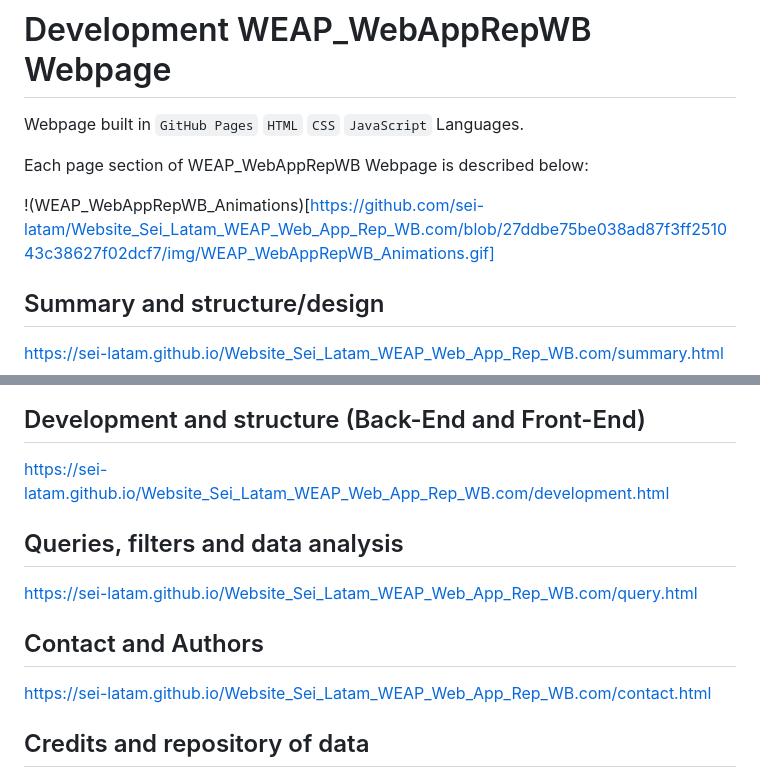
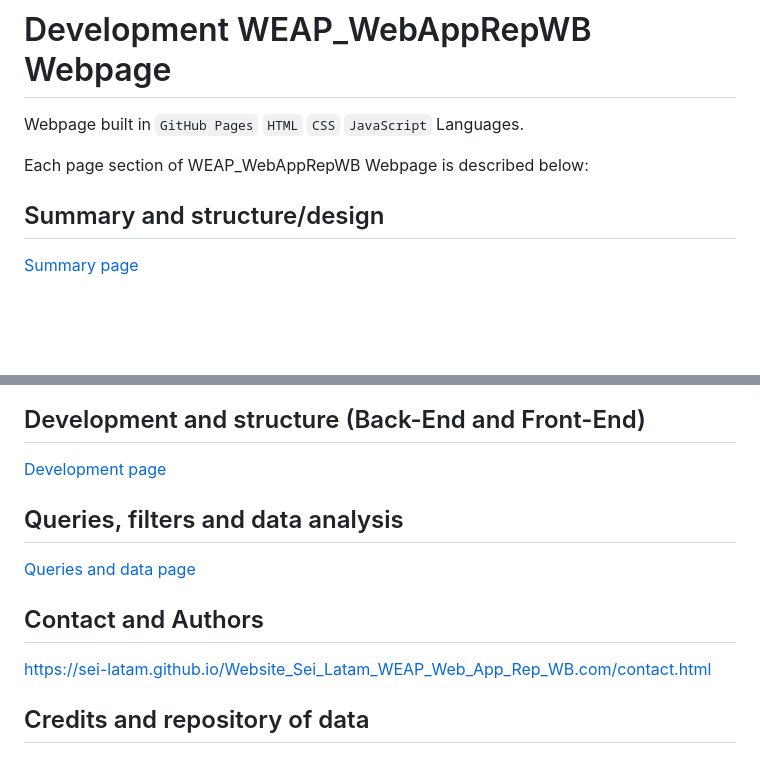
Before and after one commit to sei-latam/Website_Sei_Latam_WEAP_Web_App_Rep_WB.com, a Markdown page: README.md, 2 parts joined by grey strips. GitHub-like rendering; blank space fills up the shorter version.

```diff
--- a/README.md
+++ b/README.md
@@ -40,9 +40,7 @@ Webpage built in `GitHub Pages` `HTML` `CSS` `JavaScript` Languages.
 
 Each page section of WEAP_WebAppRepWB Webpage is described below:
 
-!(WEAP_WebAppRepWB_Animations)[https://github.com/sei-latam/Website_Sei_Latam_WEAP_Web_App_Rep_WB.com/blob/27ddbe75be038ad87f3ff251043c38627f02dcf7/img/WEAP_WebAppRepWB_Animations.gif]
-
 ## Summary and structure/design
 
-https://sei-latam.github.io/Website_Sei_Latam_WEAP_Web_App_Rep_WB.com/summary.html
+[Summary page](https://sei-latam.github.io/Website_Sei_Latam_WEAP_Web_App_Rep_WB.com/summary.html)
 
@@ -50,13 +48,15 @@ https://sei-latam.github.io/Website_Sei_Latam_WEAP_Web_App_Rep_WB.com/summary.ht
 
 ## Development and structure (Back-End and Front-End)
 
-https://sei-latam.github.io/Website_Sei_Latam_WEAP_Web_App_Rep_WB.com/development.html
+[Development page](https://sei-latam.github.io/Website_Sei_Latam_WEAP_Web_App_Rep_WB.com/development.html)
 
 ## Queries, filters and data analysis
 
-https://sei-latam.github.io/Website_Sei_Latam_WEAP_Web_App_Rep_WB.com/query.html
+[Queries and data page](https://sei-latam.github.io/Website_Sei_Latam_WEAP_Web_App_Rep_WB.com/query.html)
 
 ## Contact and Authors
+
+
 
 https://sei-latam.github.io/Website_Sei_Latam_WEAP_Web_App_Rep_WB.com/contact.html
 
```
Also changed, not shown: other parts of README.md (+1 -1 lines).
